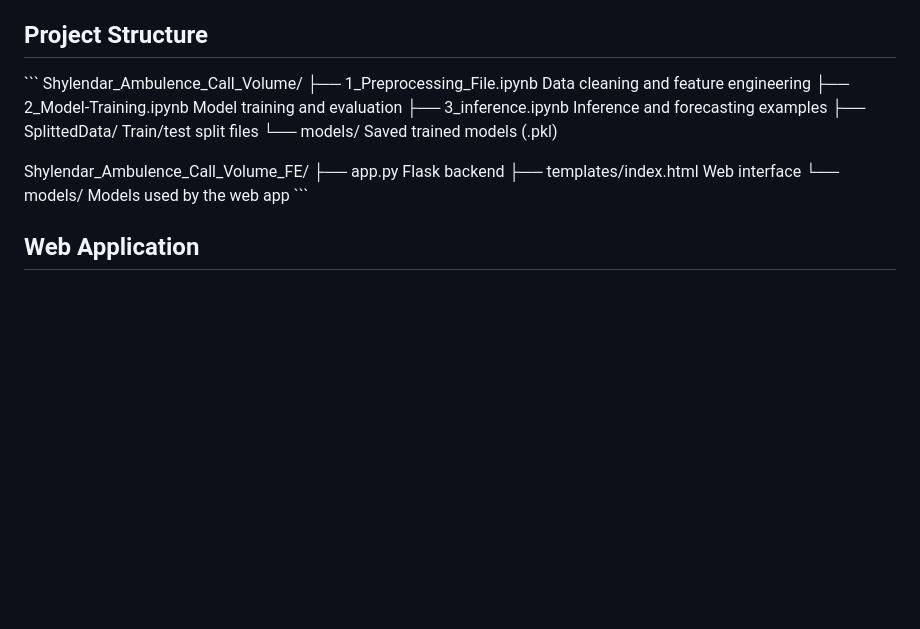
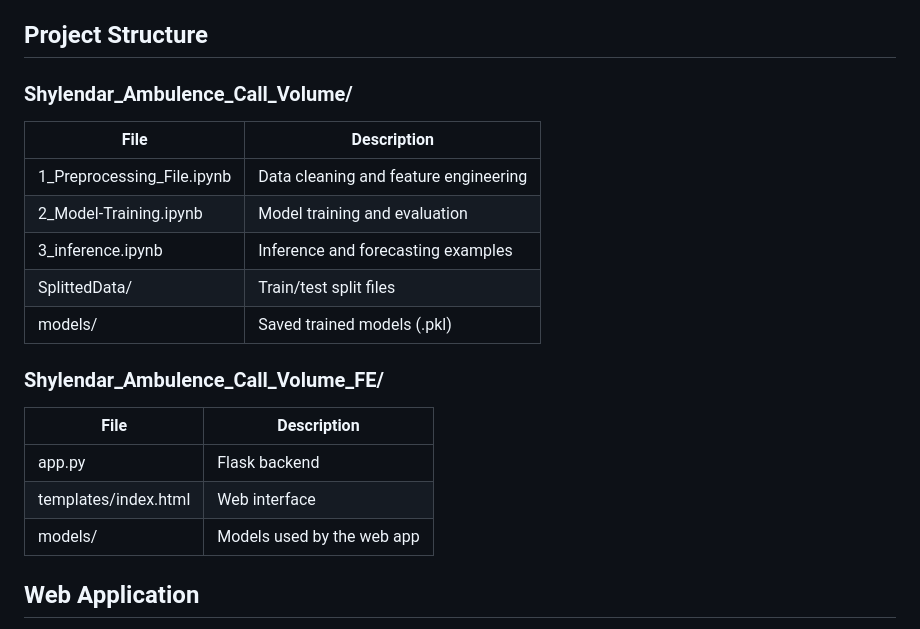
Before and after one commit to ShylenderRao/ambulance-demand-forecasting, a Markdown page: README.md, the part around the change. GitHub-like rendering; blank space fills up the shorter version.

```diff
--- a/README.md
+++ b/README.md
@@ -51,19 +51,23 @@ variation with an average prediction error of 3.32 calls per hour.
 
 ## Project Structure
 
-\`\`\`
-Shylendar_Ambulence_Call_Volume/
-├── 1_Preprocessing_File.ipynb     Data cleaning and feature engineering
-├── 2_Model-Training.ipynb         Model training and evaluation
-├── 3_inference.ipynb              Inference and forecasting examples
-├── SplittedData/                  Train/test split files
-└── models/                        Saved trained models (.pkl)
+### Shylendar_Ambulence_Call_Volume/
 
-Shylendar_Ambulence_Call_Volume_FE/
-├── app.py                         Flask backend
-├── templates/index.html           Web interface
-└── models/                        Models used by the web app
-\`\`\`
+| File | Description |
+|------|-------------|
+| 1_Preprocessing_File.ipynb | Data cleaning and feature engineering |
+| 2_Model-Training.ipynb | Model training and evaluation |
+| 3_inference.ipynb | Inference and forecasting examples |
+| SplittedData/ | Train/test split files |
+| models/ | Saved trained models (.pkl) |
+
+### Shylendar_Ambulence_Call_Volume_FE/
+
+| File | Description |
+|------|-------------|
+| app.py | Flask backend |
+| templates/index.html | Web interface |
+| models/ | Models used by the web app |
 ## Web Application
 
 The trained XGBoost model is deployed via a Flask web app that allows users to select
```
